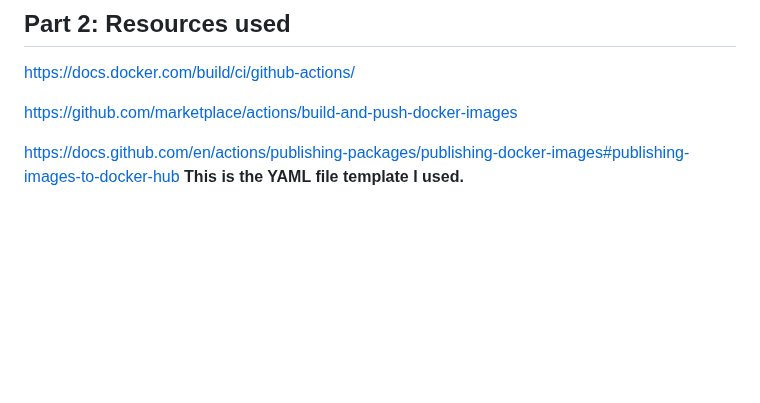
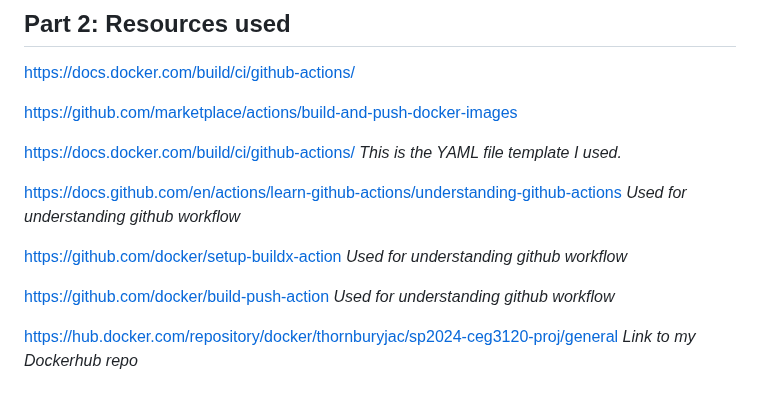
Before and after one commit to WSU-kduncan/s24cicd-thornburyjac, a Markdown page: Project4/README-CI.md, the part around one of its changes. GitHub-like rendering; blank space fills up the shorter version.

```diff
--- a/Project4/README-CI.md
+++ b/Project4/README-CI.md
@@ -505,4 +557,12 @@ https://docs.docker.com/build/ci/github-actions/
 
 https://github.com/marketplace/actions/build-and-push-docker-images
 
-https://docs.github.com/en/actions/publishing-packages/publishing-docker-images#publishing-images-to-docker-hub **This is the YAML file template I used.**
+https://docs.docker.com/build/ci/github-actions/ *This is the YAML file template I used.*
+
+https://docs.github.com/en/actions/learn-github-actions/understanding-github-actions *Used for understanding github workflow*
+
+https://github.com/docker/setup-buildx-action *Used for understanding github workflow*
+
+https://github.com/docker/build-push-action *Used for understanding github workflow*
+
+https://hub.docker.com/repository/docker/thornburyjac/sp2024-ceg3120-proj/general *Link  to my Dockerhub repo*
```
Also changed, not shown: other parts of Project4/README-CI.md (+53 -1 lines).
